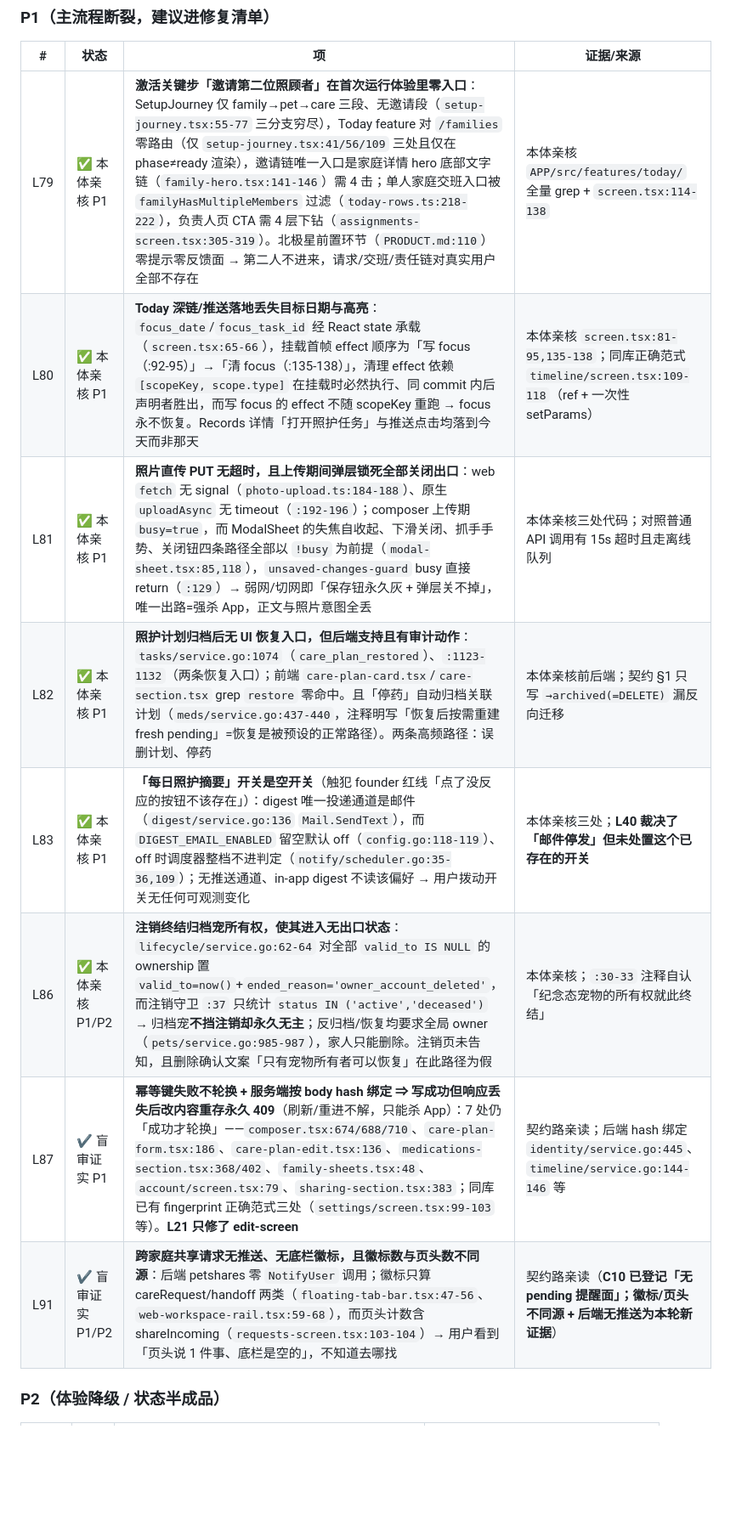
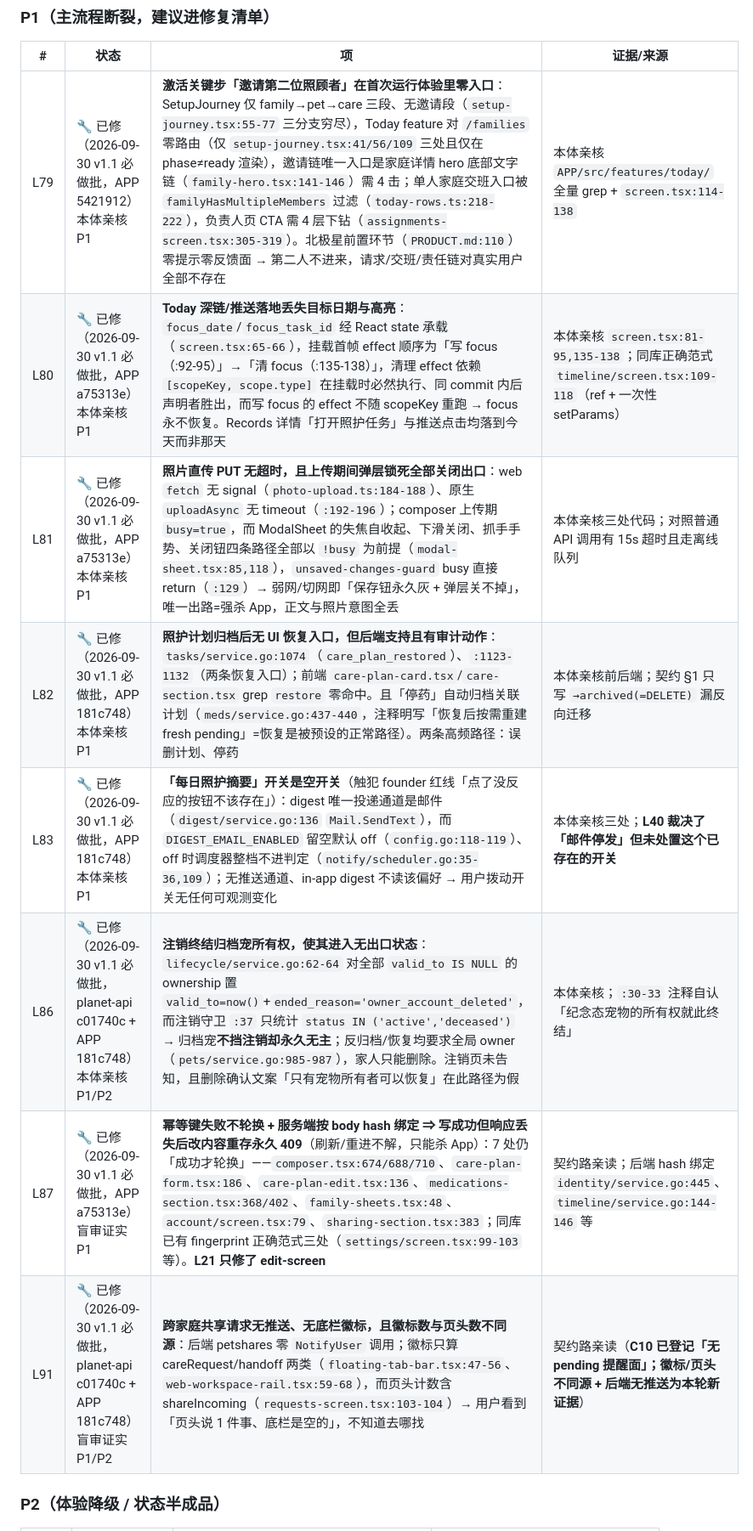
Before and after one commit to Jindequan/joinplanet.pet, a Markdown page: docs/DEFECT-LEDGER.md, the part around one of its changes. Shown at 85% size. Drawn GitHub-style; blank space fills up the shorter version.

Commit message:
docs(ledger): v1.1 必做批销号——L79-83/86/87/91/99 九项 🔧（含 commit 指针与 build 84 欠账）+ 复审门新登记 L105 推送文案无 i18n

```diff
--- a/docs/DEFECT-LEDGER.md
+++ b/docs/DEFECT-LEDGER.md
@@ -197,14 +197,14 @@
 
 | # | 状态 | 项 | 证据/来源 |
 |---|---|---|---|
-| L79 | ✅ 本体亲核 P1 | **激活关键步「邀请第二位照顾者」在首次运行体验里零入口**：SetupJourney 仅 family→pet→care 三段、无邀请段（`setup-journey.tsx:55-77` 三分支穷尽），Today feature 对 `/families` 零路由（仅 `setup-journey.tsx:41/56/109` 三处且仅在 phase≠ready 渲染），邀请链唯一入口是家庭详情 hero 底部文字链（`family-hero.tsx:141-146`）需 4 击；单人家庭交班入口被 `familyHasMultipleMembers` 过滤（`today-rows.ts:218-222`），负责人页 CTA 需 4 层下钻（`assignments-screen.tsx:305-319`）。北极星前置环节（`PRODUCT.md:110`）零提示零反馈面 → 第二人不进来，请求/交班/责任链对真实用户全部不存在 | 本体亲核 `APP/src/features/today/` 全量 grep + `screen.tsx:114-138` |
-| L80 | ✅ 本体亲核 P1 | **Today 深链/推送落地丢失目标日期与高亮**：`focus_date`/`focus_task_id` 经 React state 承载（`screen.tsx:65-66`），挂载首帧 effect 顺序为「写 focus（:92-95）」→「清 focus（:135-138）」，清理 effect 依赖 `[scopeKey, scope.type]` 在挂载时必然执行、同 commit 内后声明者胜出，而写 focus 的 effect 不随 scopeKey 重跑 → focus 永不恢复。Records 详情「打开照护任务」与推送点击均落到今天而非那天 | 本体亲核 `screen.tsx:81-95,135-138`；同库正确范式 `timeline/screen.tsx:109-118`（ref + 一次性 setParams） |
-| L81 | ✅ 本体亲核 P1 | **照片直传 PUT 无超时，且上传期间弹层锁死全部关闭出口**：web `fetch` 无 signal（`photo-upload.ts:184-188`）、原生 `uploadAsync` 无 timeout（`:192-196`）；composer 上传期 `busy=true`，而 ModalSheet 的失焦自收起、下滑关闭、抓手手势、关闭钮四条路径全部以 `!busy` 为前提（`modal-sheet.tsx:85,118`），`unsaved-changes-guard` busy 直接 return（`:129`）→ 弱网/切网即「保存钮永久灰 + 弹层关不掉」，唯一出路=强杀 App，正文与照片意图全丢 | 本体亲核三处代码；对照普通 API 调用有 15s 超时且走离线队列 |
-| L82 | ✅ 本体亲核 P1 | **照护计划归档后无 UI 恢复入口，但后端支持且有审计动作**：`tasks/service.go:1074`（`care_plan_restored`）、`:1123-1132`（两条恢复入口）；前端 `care-plan-card.tsx`/`care-section.tsx` grep `restore` 零命中。且「停药」自动归档关联计划（`meds/service.go:437-440`，注释明写「恢复后按需重建 fresh pending」=恢复是被预设的正常路径）。两条高频路径：误删计划、停药 | 本体亲核前后端；契约 §1 只写 `→archived(=DELETE)` 漏反向迁移 |
-| L83 | ✅ 本体亲核 P1 | **「每日照护摘要」开关是空开关**（触犯 founder 红线「点了没反应的按钮不该存在」）：digest 唯一投递通道是邮件（`digest/service.go:136` `Mail.SendText`），而 `DIGEST_EMAIL_ENABLED` 留空默认 off（`config.go:118-119`）、off 时调度器整档不进判定（`notify/scheduler.go:35-36,109`）；无推送通道、in-app digest 不读该偏好 → 用户拨动开关无任何可观测变化 | 本体亲核三处；**L40 裁决了「邮件停发」但未处置这个已存在的开关** |
-| L86 | ✅ 本体亲核 P1/P2 | **注销终结归档宠所有权，使其进入无出口状态**：`lifecycle/service.go:62-64` 对全部 `valid_to IS NULL` 的 ownership 置 `valid_to=now()`+`ended_reason='owner_account_deleted'`，而注销守卫 `:37` 只统计 `status IN ('active','deceased')` → 归档宠**不挡注销却永久无主**；反归档/恢复均要求全局 owner（`pets/service.go:985-987`），家人只能删除。注销页未告知，且删除确认文案「只有宠物所有者可以恢复」在此路径为假 | 本体亲核；`:30-33` 注释自认「纪念态宠物的所有权就此终结」 |
-| L87 | ✔ 盲审证实 P1 | **幂等键失败不轮换 + 服务端按 body hash 绑定 ⇒ 写成功但响应丢失后改内容重存永久 409**（刷新/重进不解，只能杀 App）：7 处仍「成功才轮换」——`composer.tsx:674/688/710`、`care-plan-form.tsx:186`、`care-plan-edit.tsx:136`、`medications-section.tsx:368/402`、`family-sheets.tsx:48`、`account/screen.tsx:79`、`sharing-section.tsx:383`；同库已有 fingerprint 正确范式三处（`settings/screen.tsx:99-103` 等）。**L21 只修了 edit-screen** | 契约路亲读；后端 hash 绑定 `identity/service.go:445`、`timeline/service.go:144-146` 等 |
-| L91 | ✔ 盲审证实 P1/P2 | **跨家庭共享请求无推送、无底栏徽标，且徽标数与页头数不同源**：后端 petshares 零 `NotifyUser` 调用；徽标只算 careRequest/handoff 两类（`floating-tab-bar.tsx:47-56`、`web-workspace-rail.tsx:59-68`），而页头计数含 shareIncoming（`requests-screen.tsx:103-104`）→ 用户看到「页头说 1 件事、底栏是空的」，不知道去哪找 | 契约路亲读（**C10 已登记「无 pending 提醒面」；徽标/页头不同源 + 后端无推送为本轮新证据**） |
+| L79 | 🔧 已修（2026-09-30 v1.1 必做批，APP 5421912）本体亲核 P1 | **激活关键步「邀请第二位照顾者」在首次运行体验里零入口**：SetupJourney 仅 family→pet→care 三段、无邀请段（`setup-journey.tsx:55-77` 三分支穷尽），Today feature 对 `/families` 零路由（仅 `setup-journey.tsx:41/56/109` 三处且仅在 phase≠ready 渲染），邀请链唯一入口是家庭详情 hero 底部文字链（`family-hero.tsx:141-146`）需 4 击；单人家庭交班入口被 `familyHasMultipleMembers` 过滤（`today-rows.ts:218-222`），负责人页 CTA 需 4 层下钻（`assignments-screen.tsx:305-319`）。北极星前置环节（`PRODUCT.md:110`）零提示零反馈面 → 第二人不进来，请求/交班/责任链对真实用户全部不存在 | 本体亲核 `APP/src/features/today/` 全量 grep + `screen.tsx:114-138` |
+| L80 | 🔧 已修（2026-09-30 v1.1 必做批，APP a75313e）本体亲核 P1 | **Today 深链/推送落地丢失目标日期与高亮**：`focus_date`/`focus_task_id` 经 React state 承载（`screen.tsx:65-66`），挂载首帧 effect 顺序为「写 focus（:92-95）」→「清 focus（:135-138）」，清理 effect 依赖 `[scopeKey, scope.type]` 在挂载时必然执行、同 commit 内后声明者胜出，而写 focus 的 effect 不随 scopeKey 重跑 → focus 永不恢复。Records 详情「打开照护任务」与推送点击均落到今天而非那天 | 本体亲核 `screen.tsx:81-95,135-138`；同库正确范式 `timeline/screen.tsx:109-118`（ref + 一次性 setParams） |
+| L81 | 🔧 已修（2026-09-30 v1.1 必做批，APP a75313e）本体亲核 P1 | **照片直传 PUT 无超时，且上传期间弹层锁死全部关闭出口**：web `fetch` 无 signal（`photo-upload.ts:184-188`）、原生 `uploadAsync` 无 timeout（`:192-196`）；composer 上传期 `busy=true`，而 ModalSheet 的失焦自收起、下滑关闭、抓手手势、关闭钮四条路径全部以 `!busy` 为前提（`modal-sheet.tsx:85,118`），`unsaved-changes-guard` busy 直接 return（`:129`）→ 弱网/切网即「保存钮永久灰 + 弹层关不掉」，唯一出路=强杀 App，正文与照片意图全丢 | 本体亲核三处代码；对照普通 API 调用有 15s 超时且走离线队列 |
+| L82 | 🔧 已修（2026-09-30 v1.1 必做批，APP 181c748）本体亲核 P1 | **照护计划归档后无 UI 恢复入口，但后端支持且有审计动作**：`tasks/service.go:1074`（`care_plan_restored`）、`:1123-1132`（两条恢复入口）；前端 `care-plan-card.tsx`/`care-section.tsx` grep `restore` 零命中。且「停药」自动归档关联计划（`meds/service.go:437-440`，注释明写「恢复后按需重建 fresh pending」=恢复是被预设的正常路径）。两条高频路径：误删计划、停药 | 本体亲核前后端；契约 §1 只写 `→archived(=DELETE)` 漏反向迁移 |
+| L83 | 🔧 已修（2026-09-30 v1.1 必做批，APP 181c748）本体亲核 P1 | **「每日照护摘要」开关是空开关**（触犯 founder 红线「点了没反应的按钮不该存在」）：digest 唯一投递通道是邮件（`digest/service.go:136` `Mail.SendText`），而 `DIGEST_EMAIL_ENABLED` 留空默认 off（`config.go:118-119`）、off 时调度器整档不进判定（`notify/scheduler.go:35-36,109`）；无推送通道、in-app digest 不读该偏好 → 用户拨动开关无任何可观测变化 | 本体亲核三处；**L40 裁决了「邮件停发」但未处置这个已存在的开关** |
+| L86 | 🔧 已修（2026-09-30 v1.1 必做批，planet-api c01740c + APP 181c748）本体亲核 P1/P2 | **注销终结归档宠所有权，使其进入无出口状态**：`lifecycle/service.go:62-64` 对全部 `valid_to IS NULL` 的 ownership 置 `valid_to=now()`+`ended_reason='owner_account_deleted'`，而注销守卫 `:37` 只统计 `status IN ('active','deceased')` → 归档宠**不挡注销却永久无主**；反归档/恢复均要求全局 owner（`pets/service.go:985-987`），家人只能删除。注销页未告知，且删除确认文案「只有宠物所有者可以恢复」在此路径为假 | 本体亲核；`:30-33` 注释自认「纪念态宠物的所有权就此终结」 |
+| L87 | 🔧 已修（2026-09-30 v1.1 必做批，APP a75313e）盲审证实 P1 | **幂等键失败不轮换 + 服务端按 body hash 绑定 ⇒ 写成功但响应丢失后改内容重存永久 409**（刷新/重进不解，只能杀 App）：7 处仍「成功才轮换」——`composer.tsx:674/688/710`、`care-plan-form.tsx:186`、`care-plan-edit.tsx:136`、`medications-section.tsx:368/402`、`family-sheets.tsx:48`、`account/screen.tsx:79`、`sharing-section.tsx:383`；同库已有 fingerprint 正确范式三处（`settings/screen.tsx:99-103` 等）。**L21 只修了 edit-screen** | 契约路亲读；后端 hash 绑定 `identity/service.go:445`、`timeline/service.go:144-146` 等 |
+| L91 | 🔧 已修（2026-09-30 v1.1 必做批，planet-api c01740c + APP 181c748）盲审证实 P1/P2 | **跨家庭共享请求无推送、无底栏徽标，且徽标数与页头数不同源**：后端 petshares 零 `NotifyUser` 调用；徽标只算 careRequest/handoff 两类（`floating-tab-bar.tsx:47-56`、`web-workspace-rail.tsx:59-68`），而页头计数含 shareIncoming（`requests-screen.tsx:103-104`）→ 用户看到「页头说 1 件事、底栏是空的」，不知道去哪找 | 契约路亲读（**C10 已登记「无 pending 提醒面」；徽标/页头不同源 + 后端无推送为本轮新证据**） |
 
 ### P2（体验降级 / 状态半成品）
 
```
Also changed, not shown: other parts of docs/DEFECT-LEDGER.md (+2 -1 lines).
